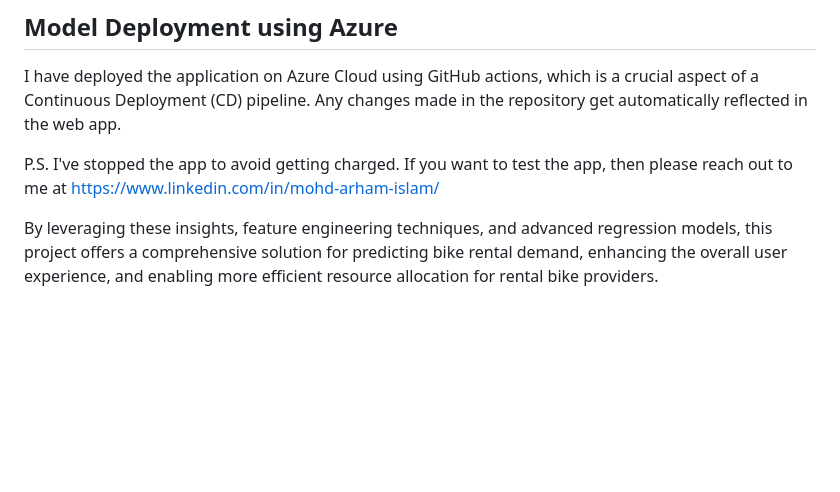
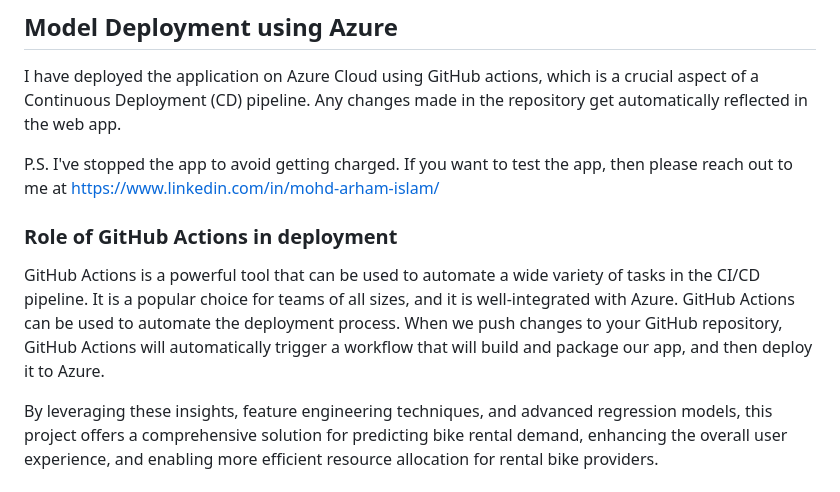
Before and after one commit to mohd-arham-islam/Rental-Bikes-Demand-Prediction, a Markdown page: README.md, the part around the change. Rendered like a GitHub page; blank space fills up the shorter version.

```diff
--- a/README.md
+++ b/README.md
@@ -30,4 +30,7 @@ I have deployed the application on Azure Cloud using GitHub actions, which is a
 
 P.S. I've stopped the app to avoid getting charged. If you want to test the app, then please reach out to me at https://www.linkedin.com/in/mohd-arham-islam/
 
+### Role of GitHub Actions in deployment
+GitHub Actions is a powerful tool that can be used to automate a wide variety of tasks in the CI/CD pipeline. It is a popular choice for teams of all sizes, and it is well-integrated with Azure. GitHub Actions can be used to automate the deployment process. When we push changes to your GitHub repository, GitHub Actions will automatically trigger a workflow that will build and package our app, and then deploy it to Azure.
+
 By leveraging these insights, feature engineering techniques, and advanced regression models, this project offers a comprehensive solution for predicting bike rental demand, enhancing the overall user experience, and enabling more efficient resource allocation for rental bike providers.
```
